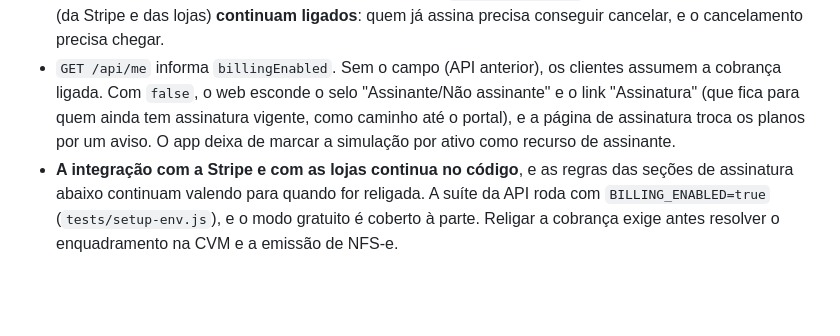
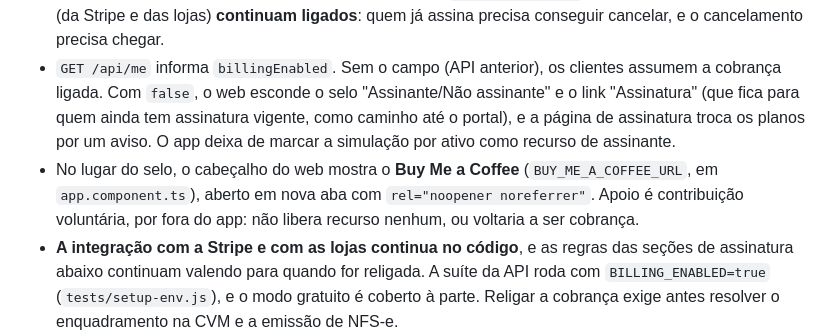
Before and after one commit to javi-technology/dindin, a Markdown page: AGENTS.md, the part around the change. GitHub-like rendering; blank space fills up the shorter version.

Commit message:
docs(#594): registra o Buy Me a Coffee no lugar do selo
Co-Authored-By: Claude Opus 5.5 <noreply@anthropic.com>

```diff
--- a/AGENTS.md
+++ b/AGENTS.md
@@ -502,6 +502,10 @@ decide é o usuário, e o código/agente é quem aplica a regra de ação abaixo
   assinatura vigente, como caminho até o portal), e a página de assinatura
   troca os planos por um aviso. O app deixa de marcar a simulação por ativo
   como recurso de assinante.
+- No lugar do selo, o cabeçalho do web mostra o **Buy Me a Coffee**
+  (`BUY_ME_A_COFFEE_URL`, em `app.component.ts`), aberto em nova aba com
+  `rel="noopener noreferrer"`. Apoio é contribuição voluntária, por fora do
+  app: não libera recurso nenhum, ou voltaria a ser cobrança.
 - **A integração com a Stripe e com as lojas continua no código**, e as regras
   das seções de assinatura abaixo continuam valendo para quando for religada.
   A suíte da API roda com `BILLING_ENABLED=true` (`tests/setup-env.js`), e o
```
